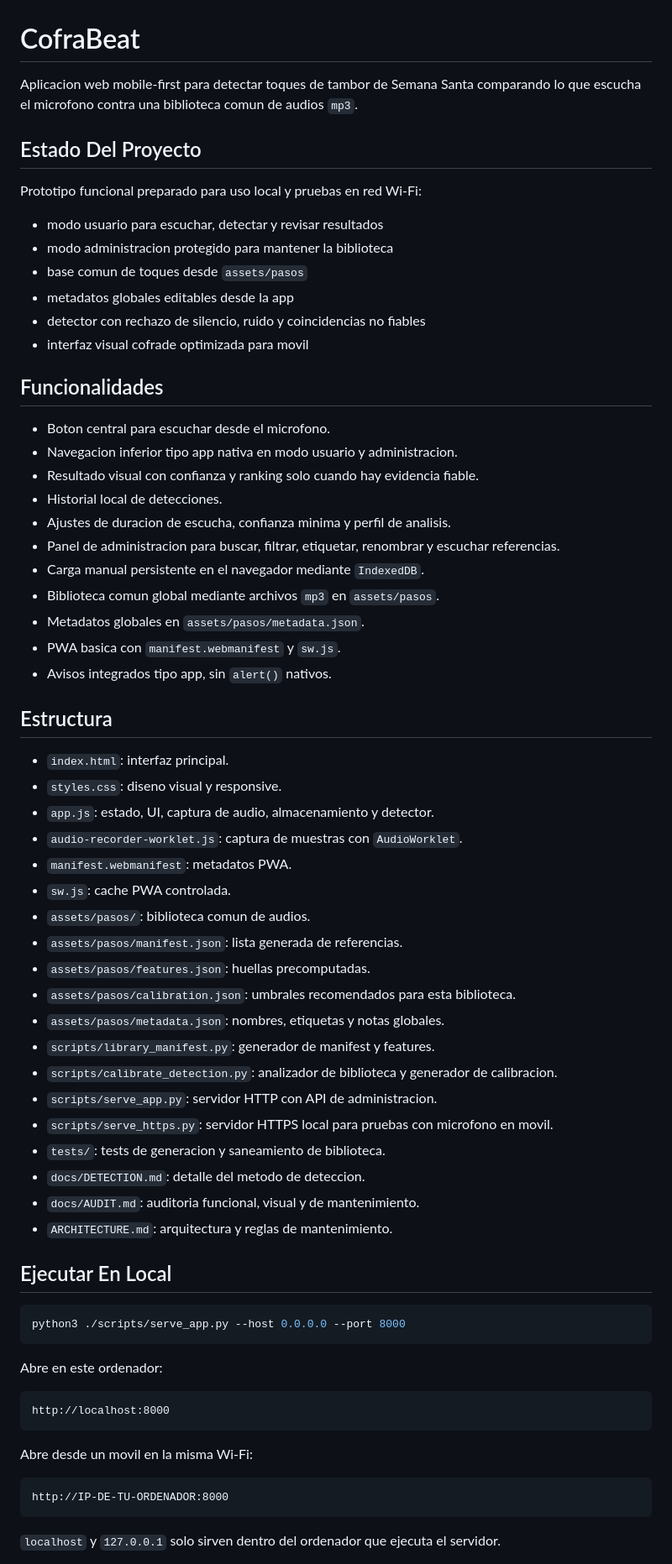
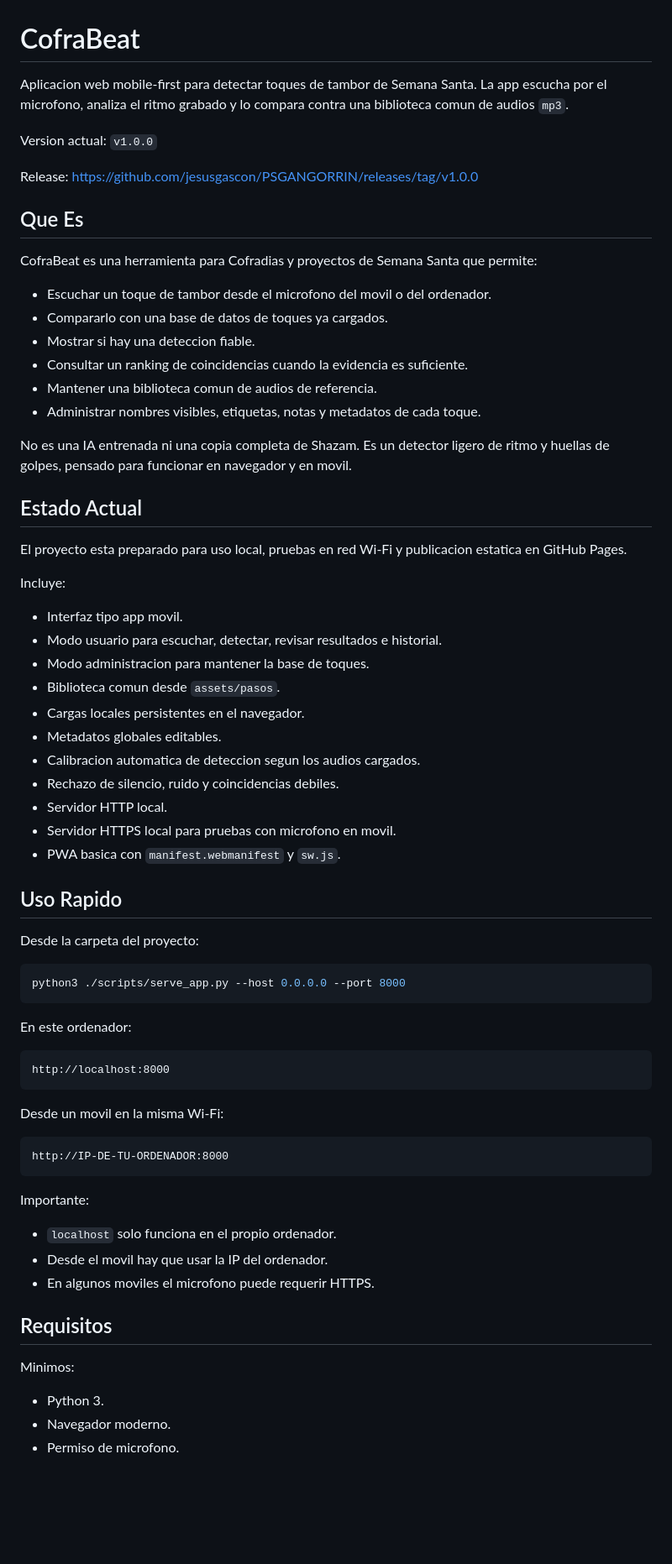
Before and after one commit to jesusgascon/PSGANGORRIN, a Markdown page: README.md, the part around one of its changes. Shown at 84% size. GitHub-like rendering; blank space fills up the shorter version.

````diff
--- a/README.md
+++ b/README.md
@@ -1,70 +1,73 @@
 # CofraBeat
 
-Aplicacion web mobile-first para detectar toques de tambor de Semana Santa comparando lo que escucha el microfono contra una biblioteca comun de audios `mp3`.
+Aplicacion web mobile-first para detectar toques de tambor de Semana Santa. La app escucha por el microfono, analiza el ritmo grabado y lo compara contra una biblioteca comun de audios `mp3`.
 
-## Estado Del Proyecto
+Version actual: `v1.0.0`
 
-Prototipo funcional preparado para uso local y pruebas en red Wi-Fi:
+Release: <https://github.com/jesusgascon/PSGANGORRIN/releases/tag/v1.0.0>
 
-- modo usuario para escuchar, detectar y revisar resultados
-- modo administracion protegido para mantener la biblioteca
-- base comun de toques desde `assets/pasos`
-- metadatos globales editables desde la app
-- detector con rechazo de silencio, ruido y coincidencias no fiables
-- interfaz visual cofrade optimizada para movil
+## Que Es
 
-## Funcionalidades
+CofraBeat es una herramienta para Cofradias y proyectos de Semana Santa que permite:
 
-- Boton central para escuchar desde el microfono.
-- Navegacion inferior tipo app nativa en modo usuario y administracion.
-- Resultado visual con confianza y ranking solo cuando hay evidencia fiable.
-- Historial local de detecciones.
-- Ajustes de duracion de escucha, confianza minima y perfil de analisis.
-- Panel de administracion para buscar, filtrar, etiquetar, renombrar y escuchar referencias.
-- Carga manual persistente en el navegador mediante `IndexedDB`.
-- Biblioteca comun global mediante archivos `mp3` en `assets/pasos`.
-- Metadatos globales en `assets/pasos/metadata.json`.
+- Escuchar un toque de tambor desde el microfono del movil o del ordenador.
+- Compararlo con una base de datos de toques ya cargados.
+- Mostrar si hay una deteccion fiable.
+- Consultar un ranking de coincidencias cuando la evidencia es suficiente.
+- Mantener una biblioteca comun de audios de referencia.
+- Administrar nombres visibles, etiquetas, notas y metadatos de cada toque.
+
+No es una IA entrenada ni una copia completa de Shazam. Es un detector ligero de ritmo y huellas de golpes, pensado para funcionar en navegador y en movil.
+
+## Estado Actual
+
+El proyecto esta preparado para uso local, pruebas en red Wi-Fi y publicacion estatica en GitHub Pages.
+
+Incluye:
+
+- Interfaz tipo app movil.
+- Modo usuario para escuchar, detectar, revisar resultados e historial.
+- Modo administracion para mantener la base de toques.
+- Biblioteca comun desde `assets/pasos`.
+- Cargas locales persistentes en el navegador.
+- Metadatos globales editables.
+- Calibracion automatica de deteccion segun los audios cargados.
+- Rechazo de silencio, ruido y coincidencias debiles.
+- Servidor HTTP local.
+- Servidor HTTPS local para pruebas con microfono en movil.
 - PWA basica con `manifest.webmanifest` y `sw.js`.
-- Avisos integrados tipo app, sin `alert()` nativos.
 
-## Estructura
+## Uso Rapido
 
-- `index.html`: interfaz principal.
-- `styles.css`: diseno visual y responsive.
-- `app.js`: estado, UI, captura de audio, almacenamiento y detector.
-- `audio-recorder-worklet.js`: captura de muestras con `AudioWorklet`.
-- `manifest.webmanifest`: metadatos PWA.
-- `sw.js`: cache PWA controlada.
-- `assets/pasos/`: biblioteca comun de audios.
-- `assets/pasos/manifest.json`: lista generada de referencias.
-- `assets/pasos/features.json`: huellas precomputadas.
-- `assets/pasos/calibration.json`: umbrales recomendados para esta biblioteca.
-- `assets/pasos/metadata.json`: nombres, etiquetas y notas globales.
-- `scripts/library_manifest.py`: generador de manifest y features.
-- `scripts/calibrate_detection.py`: analizador de biblioteca y generador de calibracion.
-- `scripts/serve_app.py`: servidor HTTP con API de administracion.
-- `scripts/serve_https.py`: servidor HTTPS local para pruebas con microfono en movil.
-- `tests/`: tests de generacion y saneamiento de biblioteca.
-- `docs/DETECTION.md`: detalle del metodo de deteccion.
-- `docs/AUDIT.md`: auditoria funcional, visual y de mantenimiento.
-- `ARCHITECTURE.md`: arquitectura y reglas de mantenimiento.
-
-## Ejecutar En Local
+Desde la carpeta del proyecto:
 
 ```bash
 python3 ./scripts/serve_app.py --host 0.0.0.0 --port 8000
 ```
 
-Abre en este ordenador:
+En este ordenador:
 
 ```text
 http://localhost:8000
 ```
 
-Abre desde un movil en la misma Wi-Fi:
+Desde un movil en la misma Wi-Fi:
 
 ```text
 http://IP-DE-TU-ORDENADOR:8000
 ```
 
-`localhost` y `127.0.0.1` solo sirven dentro del ordenador que ejecuta el servidor.
+Importante:
+
+- `localhost` solo funciona en el propio ordenador.
+- Desde el movil hay que usar la IP del ordenador.
+- En algunos moviles el microfono puede requerir HTTPS.
+
+## Requisitos
+
+Minimos:
+
+- Python 3.
+- Navegador moderno.
+- Permiso de microfono.
+
````
Also changed, not shown: other parts of README.md (+240 -77 lines).
